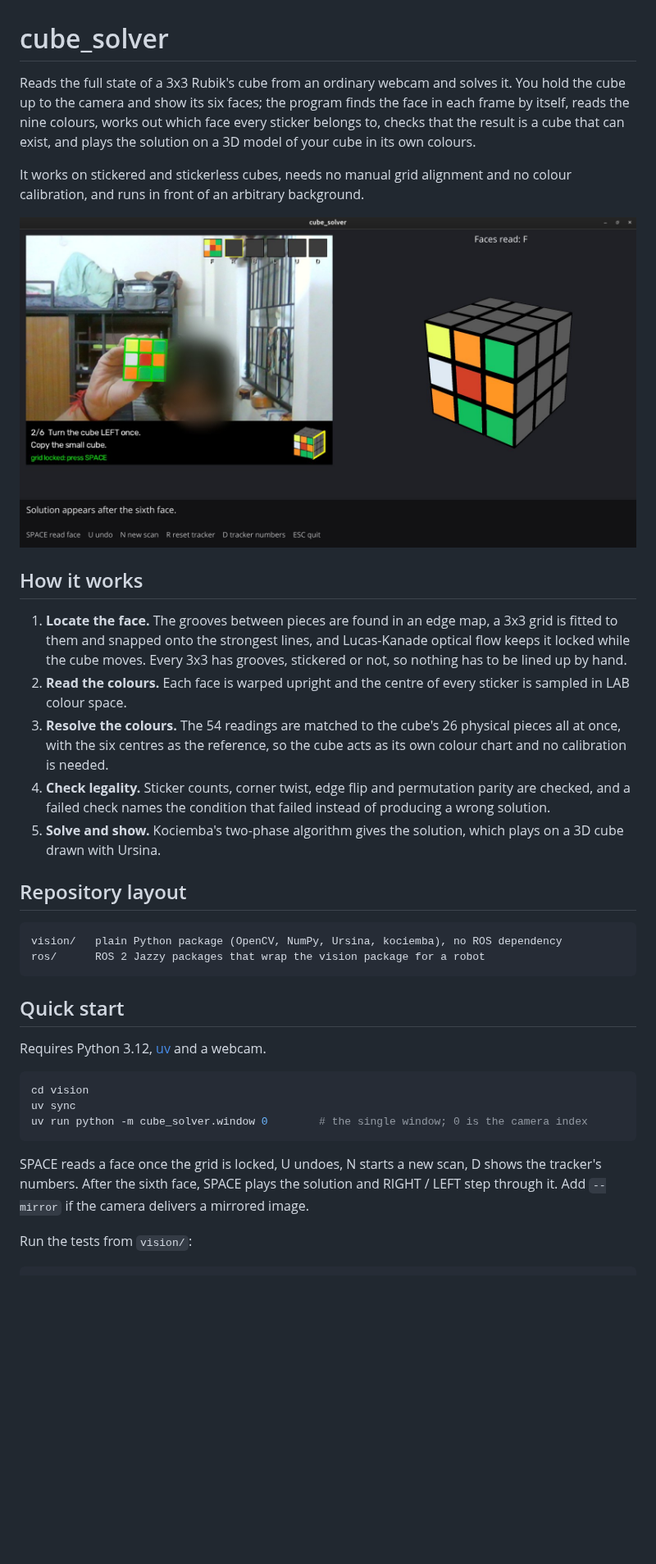
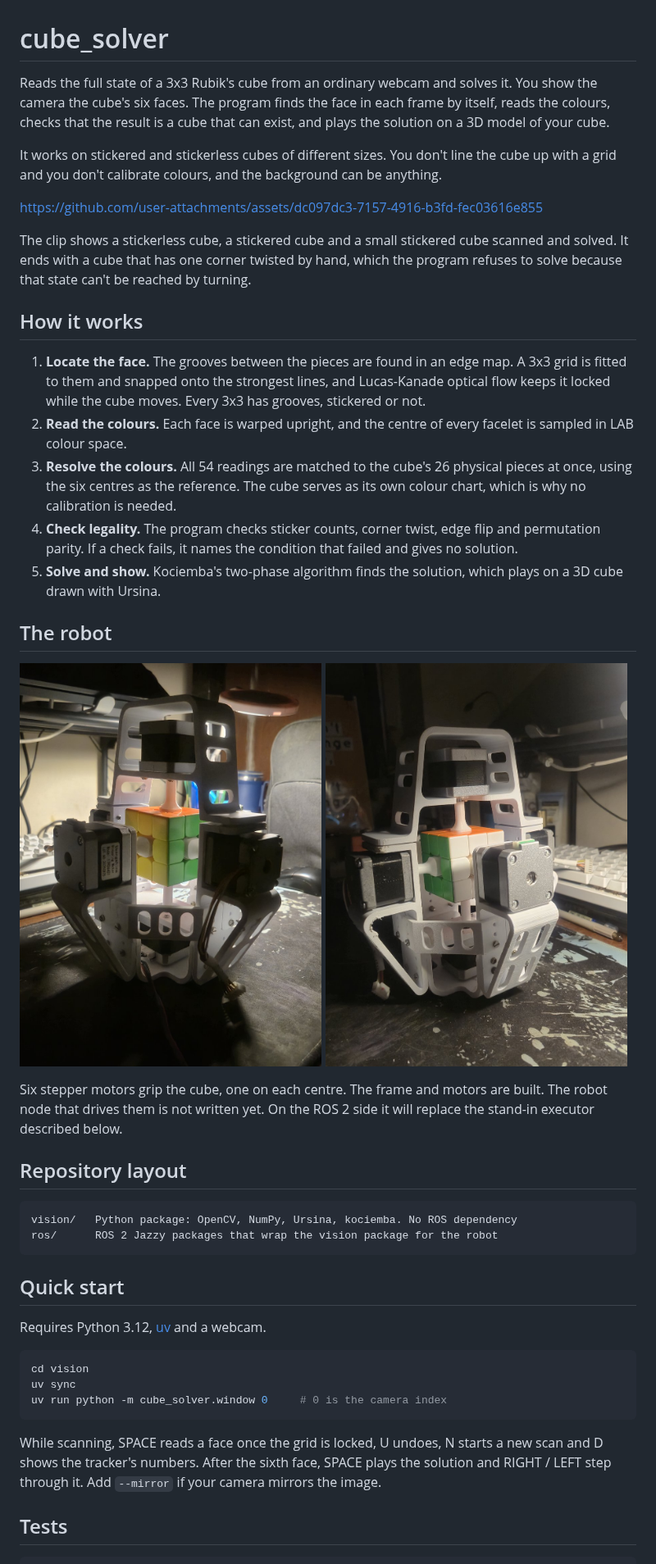
Before and after one commit to ouri-A/cube_solver, a Markdown page: README.md, the part around one of its changes. Shown at 82% size. Rendered like a GitHub page; pictures changed too: docs/robot_front.jpg (added), docs/robot_side.jpg (added); blank space fills up the shorter version.

Commit message:
docs: rewrite README with demo video and robot photos

````diff
--- a/README.md
+++ b/README.md
@@ -1,24 +1,35 @@
 # cube_solver
 
-Reads the full state of a 3x3 Rubik's cube from an ordinary webcam and solves it. You hold the cube up to the camera and show its six faces; the program finds the face in each frame by itself, reads the nine colours, works out which face every sticker belongs to, checks that the result is a cube that can exist, and plays the solution on a 3D model of your cube in its own colours.
+Reads the full state of a 3x3 Rubik's cube from an ordinary webcam and solves it. You show the camera the cube's six faces. The program finds the face in each frame by itself, reads the colours, checks that the result is a cube that can exist, and plays the solution on a 3D model of your cube.
 
-It works on stickered and stickerless cubes, needs no manual grid alignment and no colour calibration, and runs in front of an arbitrary background.
+It works on stickered and stickerless cubes of different sizes. You don't line the cube up with a grid and you don't calibrate colours, and the background can be anything.
 
-![The single window mid-scan: the grid locked on the cube in hand (left) and the faces read so far on the 3D cube (right)](docs/window.jpg)
+https://github.com/user-attachments/assets/dc097dc3-7157-4916-b3fd-fec03616e855
+
+The clip shows a stickerless cube, a stickered cube and a small stickered cube scanned and solved. It ends with a cube that has one corner twisted by hand, which the program refuses to solve because that state can't be reached by turning.
 
 ## How it works
 
-1. **Locate the face.** The grooves between pieces are found in an edge map, a 3x3 grid is fitted to them and snapped onto the strongest lines, and Lucas-Kanade optical flow keeps it locked while the cube moves. Every 3x3 has grooves, stickered or not, so nothing has to be lined up by hand.
-2. **Read the colours.** Each face is warped upright and the centre of every sticker is sampled in LAB colour space.
-3. **Resolve the colours.** The 54 readings are matched to the cube's 26 physical pieces all at once, with the six centres as the reference, so the cube acts as its own colour chart and no calibration is needed.
-4. **Check legality.** Sticker counts, corner twist, edge flip and permutation parity are checked, and a failed check names the condition that failed instead of producing a wrong solution.
-5. **Solve and show.** Kociemba's two-phase algorithm gives the solution, which plays on a 3D cube drawn with Ursina.
+1. **Locate the face.** The grooves between the pieces are found in an edge map. A 3x3 grid is fitted to them and snapped onto the strongest lines, and Lucas-Kanade optical flow keeps it locked while the cube moves. Every 3x3 has grooves, stickered or not.
+2. **Read the colours.** Each face is warped upright, and the centre of every facelet is sampled in LAB colour space.
+3. **Resolve the colours.** All 54 readings are matched to the cube's 26 physical pieces at once, using the six centres as the reference. The cube serves as its own colour chart, which is why no calibration is needed.
+4. **Check legality.** The program checks sticker counts, corner twist, edge flip and permutation parity. If a check fails, it names the condition that failed and gives no solution.
+5. **Solve and show.** Kociemba's two-phase algorithm finds the solution, which plays on a 3D cube drawn with Ursina.
+
+## The robot
+
+<p>
+  <img src="docs/robot_front.jpg" width="49%" alt="Solver frame, front view: six stepper motors around a cube">
+  <img src="docs/robot_side.jpg" width="49%" alt="Solver frame, side view">
+</p>
+
+Six stepper motors grip the cube, one on each centre. The frame and motors are built. The robot node that drives them is not written yet. On the ROS 2 side it will replace the stand-in executor described below.
 
 ## Repository layout
 
 ```
-vision/   plain Python package (OpenCV, NumPy, Ursina, kociemba), no ROS dependency
-ros/      ROS 2 Jazzy packages that wrap the vision package for a robot
+vision/   Python package: OpenCV, NumPy, Ursina, kociemba. No ROS dependency
+ros/      ROS 2 Jazzy packages that wrap the vision package for the robot
 ```
 
 ## Quick start
@@ -28,11 +39,11 @@ Requires Python 3.12, [uv](https://docs.astral.sh/uv/) and a webcam.
 ```bash
 cd vision
 uv sync
-uv run python -m cube_solver.window 0        # the single window; 0 is the camera index
+uv run python -m cube_solver.window 0     # 0 is the camera index
 ```
 
-SPACE reads a face once the grid is locked, U undoes, N starts a new scan, D shows the tracker's numbers. After the sixth face, SPACE plays the solution and RIGHT / LEFT step through it. Add `--mirror` if the camera delivers a mirrored image.
+While scanning, SPACE reads a face once the grid is locked, U undoes, N starts a new scan and D shows the tracker's numbers. After the sixth face, SPACE plays the solution and RIGHT / LEFT step through it. Add `--mirror` if your camera mirrors the image.
 
-Run the tests from `vision/`:
+## Tests
 
 ```bash
````
Also changed, not shown: other parts of README.md (+3 -2 lines).
